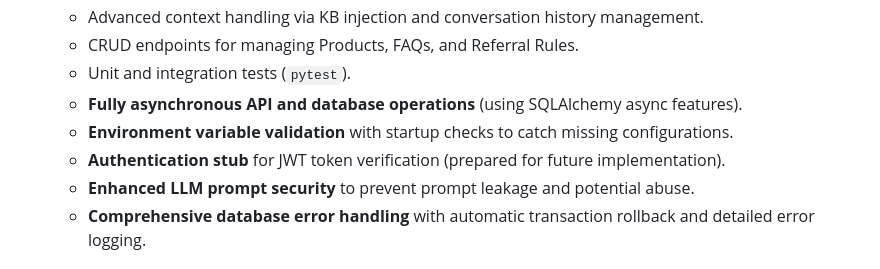
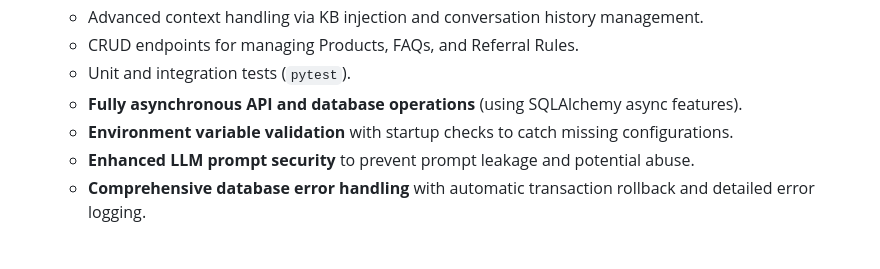
Before and after one commit to tehrenstrom/carton-caps-ai-poc-delivery, a Markdown page: README.md, the part around the change. GitHub-like rendering.

```diff
--- a/README.md
+++ b/README.md
@@ -40,7 +40,6 @@ Carton Caps enables consumers to support schools through everyday purchases. Thi
   - Unit and integration tests (`pytest`).
   - **Fully asynchronous API and database operations** (using SQLAlchemy async features).
   - **Environment variable validation** with startup checks to catch missing configurations.
-  - **Authentication stub** for JWT token verification (prepared for future implementation).
   - **Enhanced LLM prompt security** to prevent prompt leakage and potential abuse.
   - **Comprehensive database error handling** with automatic transaction rollback and detailed error logging.
 
```
